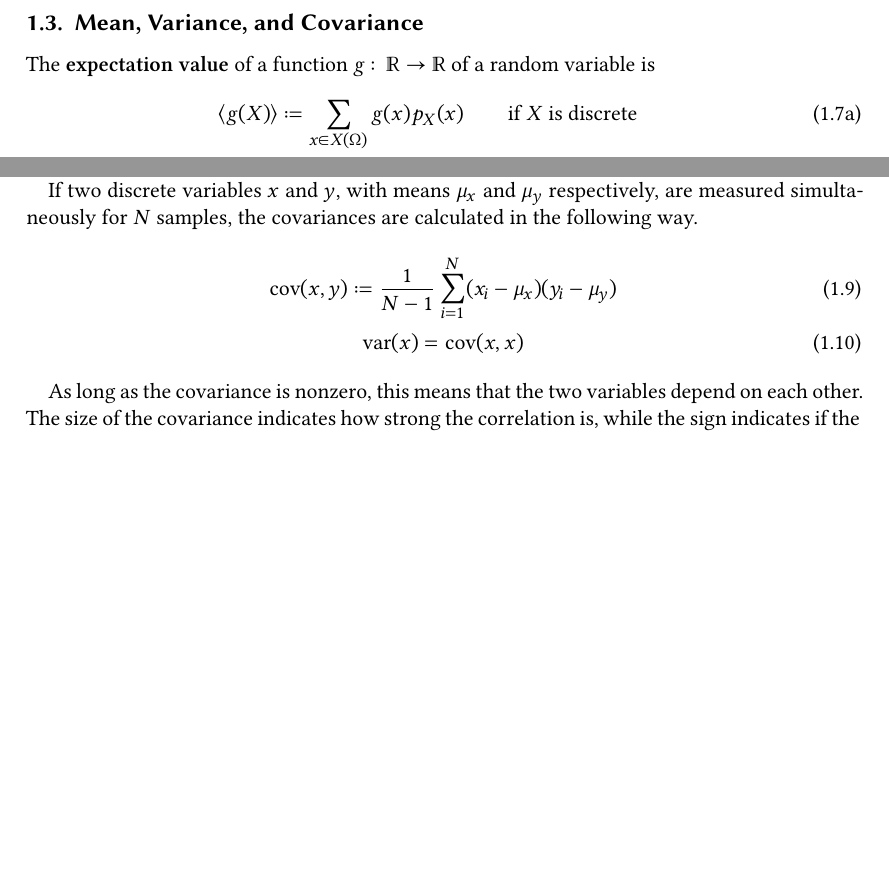
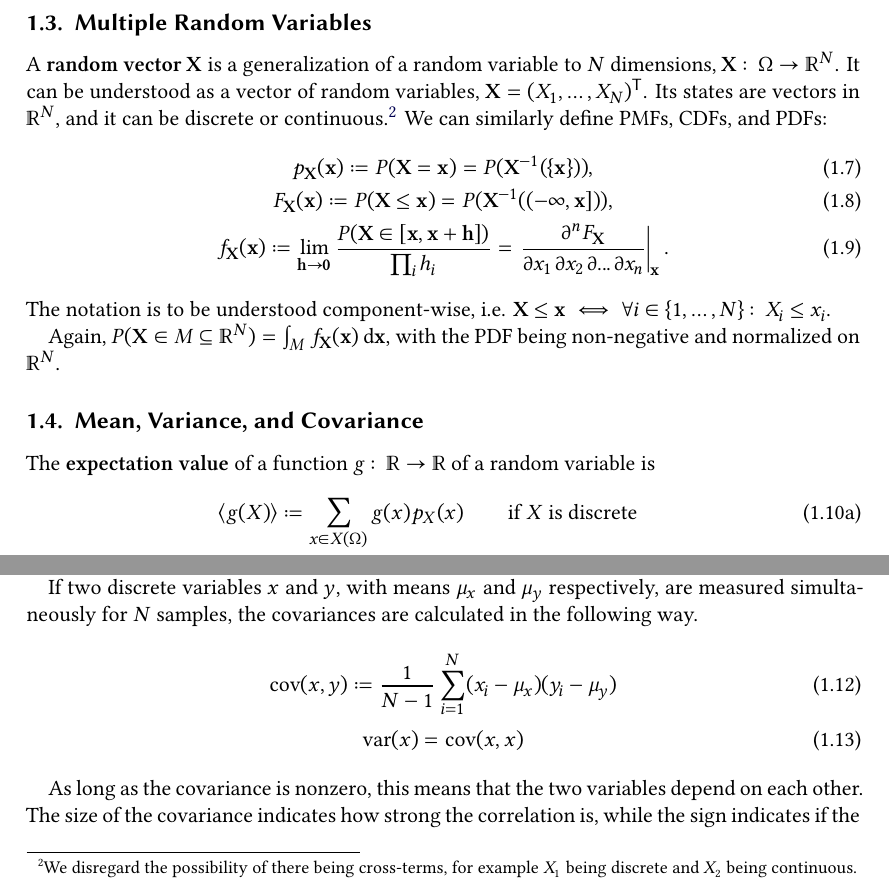
Before and after one commit to Just-Neptun/FP, a LaTeX paper (S01 Statistik/Protokoll/ausarbeitung.tex, which reads S01 Statistik/Protokoll/sections/introduction.tex): two parts of page 4 of 26 before the commit and two parts of page 4 of 27 after it, joined at a grey line, cut at the place of the change, the shorter picture padded with empty space. Compiled offline with XeLaTeX.

Commit message:
define multiple random variables

```diff
--- a/S01 Statistik/Protokoll/sections/introduction.tex
+++ b/S01 Statistik/Protokoll/sections/introduction.tex
@@ -48,6 +48,22 @@ It follows that integrating the PDF over an interval gives the probability of fi
     P(a \leq X \leq b) = \int_a^b f_X(x) \difl{x}.
 \end{equation}
 Furthermore, \( f_X \) is non-negative and normalized on \( \reals \).
+
+\subsection{Multiple Random Variables}
+A \define{random vector} \( \vec{X} \) is a generalization of a random variable to \( N \) dimensions, \( \vec{X}\colon Ω \to \reals^N \).
+It can be understood as a vector of random variables, \( \vec{X} = (X_1, \dots, X_N)\transpose \).
+Its states are vectors in \( \reals^N \), and it can be discrete or continuous.\footnote{
+    We disregard the possibility of there being cross-terms, for example \( X_1 \) being discrete and \( X_2 \) being continuous.
+}
+We can similarly define PMFs, CDFs, and PDFs:
+\begin{gather}
+    p_{\vec{X}}(\vec{x}) \coloneq P(\vec{X} = \vec{x}) = P(\vec{X}^{-1}(\set{\vec{x}})), \\
+    F_{\vec{X}}(\vec{x}) \coloneq P(\vec{X} \leq \vec{x}) = P(\vec{X}^{-1}((-\infty, \vec{x}])), \\
+    f_{\vec{X}}(\vec{x}) \coloneq \lim_{\vec{h} \to \vec{0}} \frac{P(\vec{X} \in [\vec{x}, \vec{x} + \vec{h}])}{\prod_{i} h_i} = \eval{\diffp<n>{F_{\vec{X}}}{x_1,x_2,...,x_n}}{\vec{x}}.
+\end{gather}
+The notation is to be understood component-wise, i.e. \( \vec{X} \leq \vec{x} \iff \forall i \in \set{1, \dots, N}\colon X_i \leq x_i \).
+
+Again, \( P(\vec{X} \in M \subseteq \reals^N) = \int_M f_{\vec{X}}(\vec{x}) \difl{\vec{x}} \), with the PDF being non-negative and normalized on \( \reals^N \).
 
 
 \subsection{Mean, Variance, and Covariance}
```
